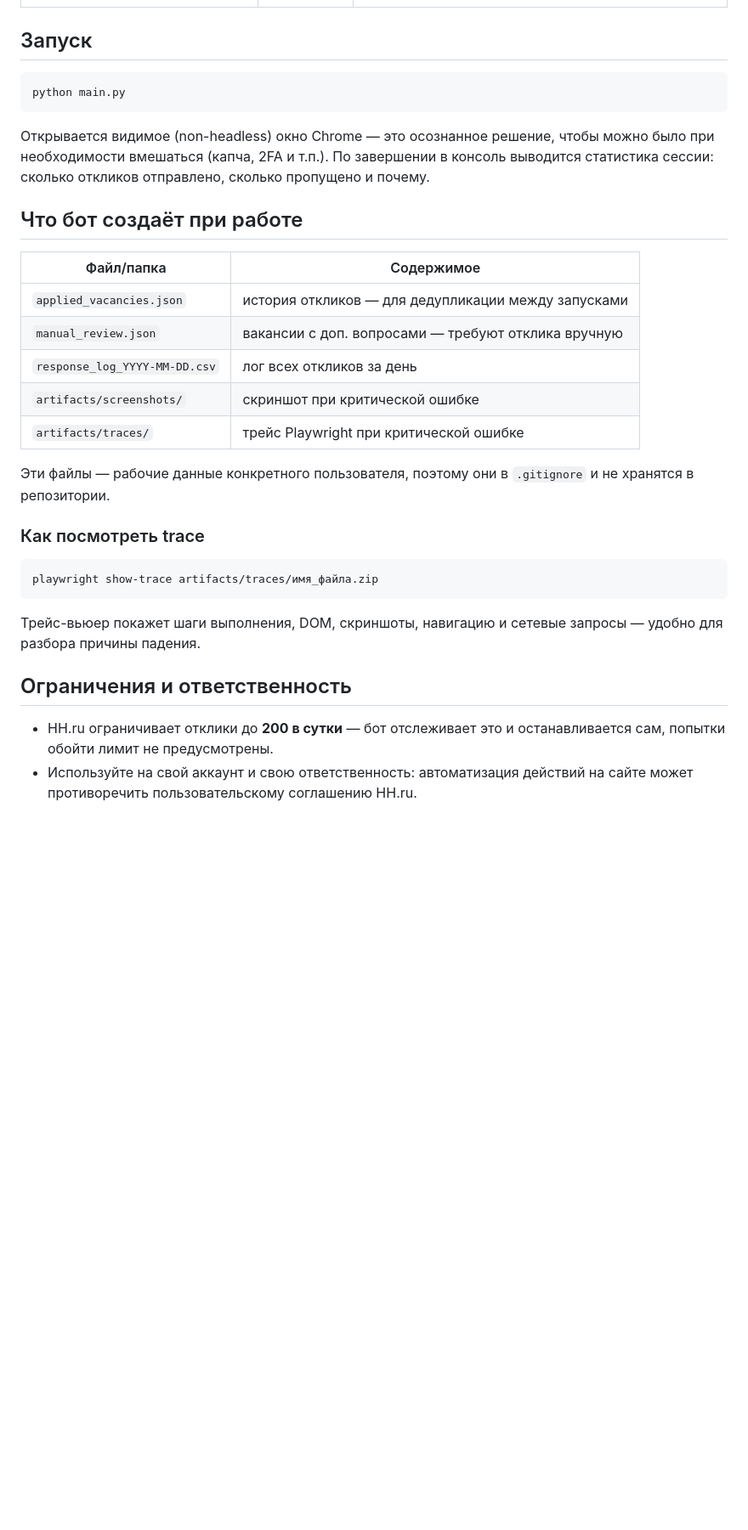
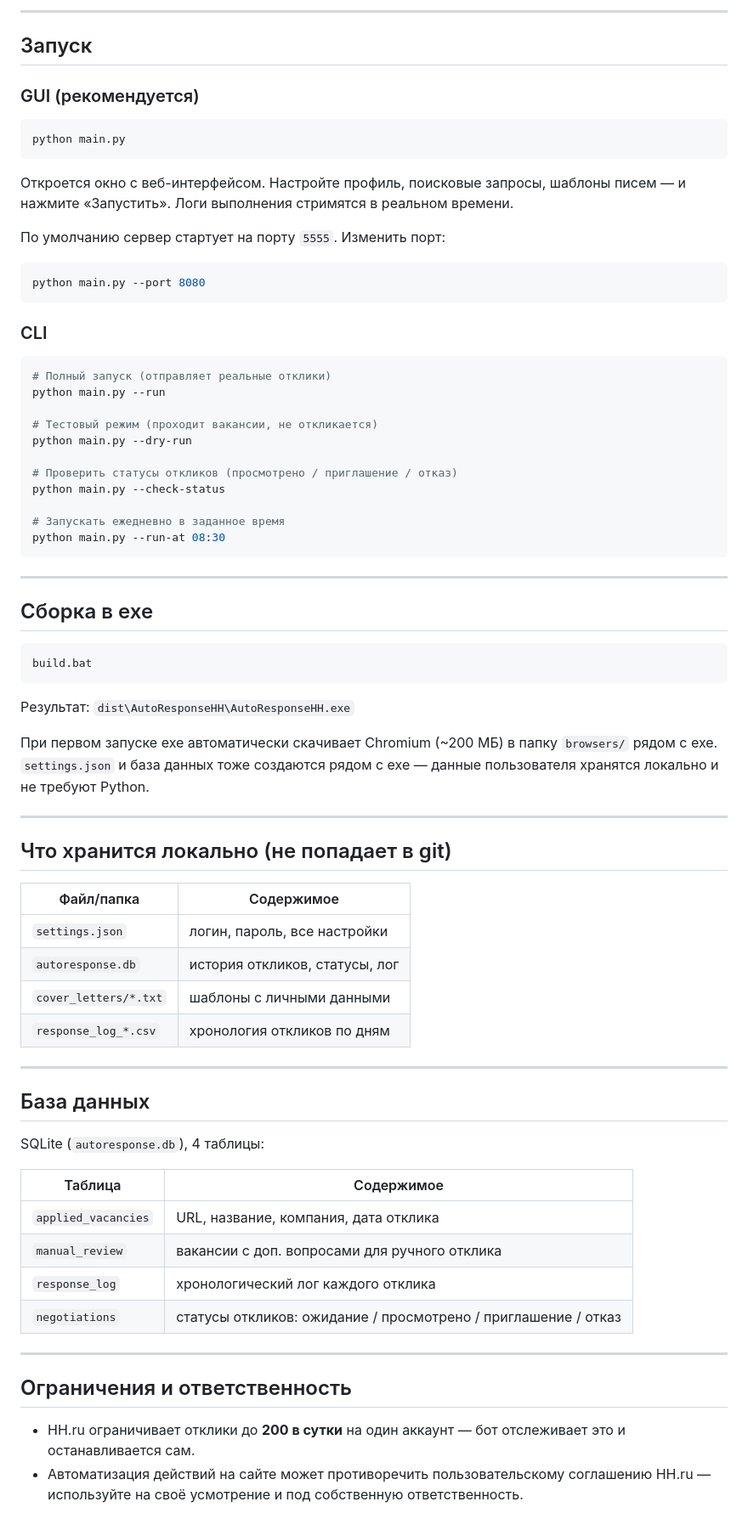
Before and after one commit to Boss-Of-Gym/HH_AutoResponse, a Markdown page: README.md, the part around one of its changes. Shown at 85% size. Rendered like a GitHub page; blank space fills up the shorter version.

````diff
--- a/README.md
+++ b/README.md
@@ -99,39 +158,76 @@ password=your_password
+---
 
 ## Запуск
+
+### GUI (рекомендуется)
 
 ```bash
 python main.py
 ```
 
-Открывается видимое (non-headless) окно Chrome — это осознанное решение, чтобы можно
-было при необходимости вмешаться (капча, 2FA и т.п.). По завершении в консоль
-выводится статистика сессии: сколько откликов отправлено, сколько пропущено и почему.
+Откроется окно с веб-интерфейсом. Настройте профиль, поисковые запросы, шаблоны писем — и нажмите «Запустить». Логи выполнения стримятся в реальном времени.
 
-## Что бот создаёт при работе
+По умолчанию сервер стартует на порту `5555`. Изменить порт:
+
+```bash
+python main.py --port 8080
+```
+
+### CLI
+
+```bash
+# Полный запуск (отправляет реальные отклики)
+python main.py --run
+
+# Тестовый режим (проходит вакансии, не откликается)
+python main.py --dry-run
+
+# Проверить статусы откликов (просмотрено / приглашение / отказ)
+python main.py --check-status
+
+# Запускать ежедневно в заданное время
+python main.py --run-at 08:30
+```
+
+---
+
+## Сборка в exe
+
+```bash
+build.bat
+```
+
+Результат: `dist\AutoResponseHH\AutoResponseHH.exe`
+
+При первом запуске exe автоматически скачивает Chromium (~200 МБ) в папку `browsers/` рядом с exe. `settings.json` и база данных тоже создаются рядом с exe — данные пользователя хранятся локально и не требуют Python.
+
+---
+
+## Что хранится локально (не попадает в git)
 
 | Файл/папка | Содержимое |
 |---|---|
-| `applied_vacancies.json` | история откликов — для дедупликации между запусками |
-| `manual_review.json` | вакансии с доп. вопросами — требуют отклика вручную |
-| `response_log_YYYY-MM-DD.csv` | лог всех откликов за день |
-| `artifacts/screenshots/` | скриншот при критической ошибке |
-| `artifacts/traces/` | трейс Playwright при критической ошибке |
+| `settings.json` | логин, пароль, все настройки |
+| `autoresponse.db` | история откликов, статусы, лог |
+| `cover_letters/*.txt` | шаблоны с личными данными |
+| `response_log_*.csv` | хронология откликов по дням |
 
-Эти файлы — рабочие данные конкретного пользователя, поэтому они в `.gitignore` и не
-хранятся в репозитории.
+---
 
-### Как посмотреть trace
+## База данных
 
-```bash
-playwright show-trace artifacts/traces/имя_файла.zip
-```
+SQLite (`autoresponse.db`), 4 таблицы:
 
-Трейс-вьюер покажет шаги выполнения, DOM, скриншоты, навигацию и сетевые запросы —
-удобно для разбора причины падения.
+| Таблица | Содержимое |
+|---|---|
+| `applied_vacancies` | URL, название, компания, дата отклика |
+| `manual_review` | вакансии с доп. вопросами для ручного отклика |
+| `response_log` | хронологический лог каждого отклика |
+| `negotiations` | статусы откликов: ожидание / просмотрено / приглашение / отказ |
+
+---
 
 ## Ограничения и ответственность
 
-- HH.ru ограничивает отклики до **200 в сутки** — бот отслеживает это и останавливается
-  сам, попытки обойти лимит не предусмотрены.
-- Используйте на свой аккаунт и свою ответственность: автоматизация действий на сайте
-  может противоречить пользовательскому соглашению HH.ru.
+- HH.ru ограничивает отклики до **200 в сутки** на один аккаунт — бот отслеживает это и останавливается сам.
+- Автоматизация действий на сайте может противоречить пользовательскому соглашению HH.ru — используйте на своё усмотрение и под собственную ответственность.
````
Also changed, not shown: other parts of README.md (+115 -56 lines).
